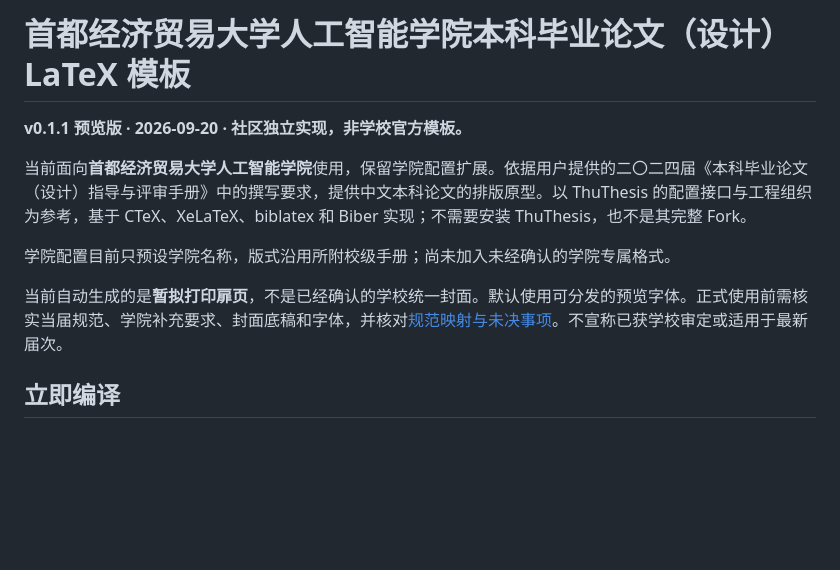
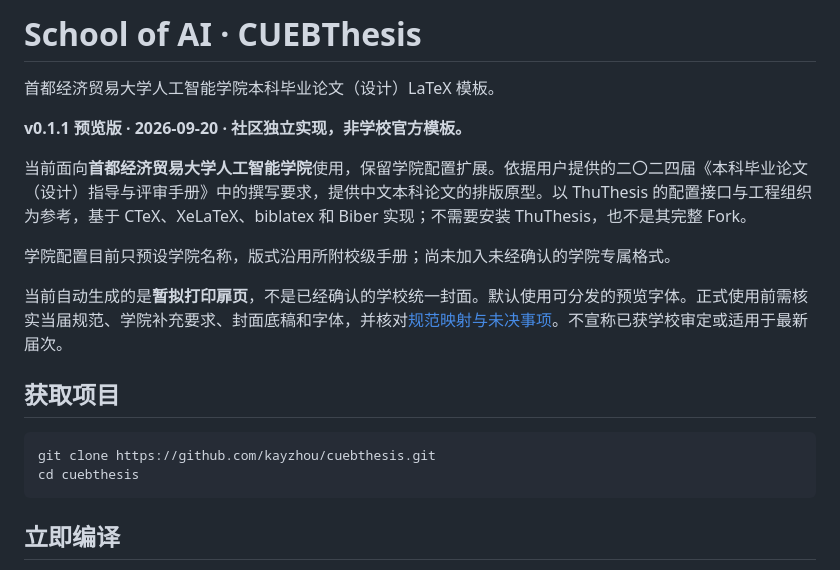
Before and after one commit to kayzhou/CUEBThesis, a Markdown page: README.md, the part around the change. Rendered like a GitHub page; blank space fills up the shorter version.

Commit message:
docs: brand project as School of AI CUEBThesis

````diff
--- a/README.md
+++ b/README.md
@@ -1,4 +1,6 @@
-# 首都经济贸易大学人工智能学院本科毕业论文（设计）LaTeX 模板
+# School of AI · CUEBThesis
+
+首都经济贸易大学人工智能学院本科毕业论文（设计）LaTeX 模板。
 
 **v0.1.1 预览版 · 2026-09-20 · 社区独立实现，非学校官方模板。**
 
@@ -7,6 +9,13 @@
 学院配置目前只预设学院名称，版式沿用所附校级手册；尚未加入未经确认的学院专属格式。
 
 当前自动生成的是**暂拟打印扉页**，不是已经确认的学校统一封面。默认使用可分发的预览字体。正式使用前需核实当届规范、学院补充要求、封面底稿和字体，并核对[规范映射与未决事项](docs/requirements.md)。不宣称已获学校审定或适用于最新届次。
+
+## 获取项目
+
+```sh
+git clone https://github.com/kayzhou/cuebthesis.git
+cd cuebthesis
+```
 
 ## 立即编译
 
````
